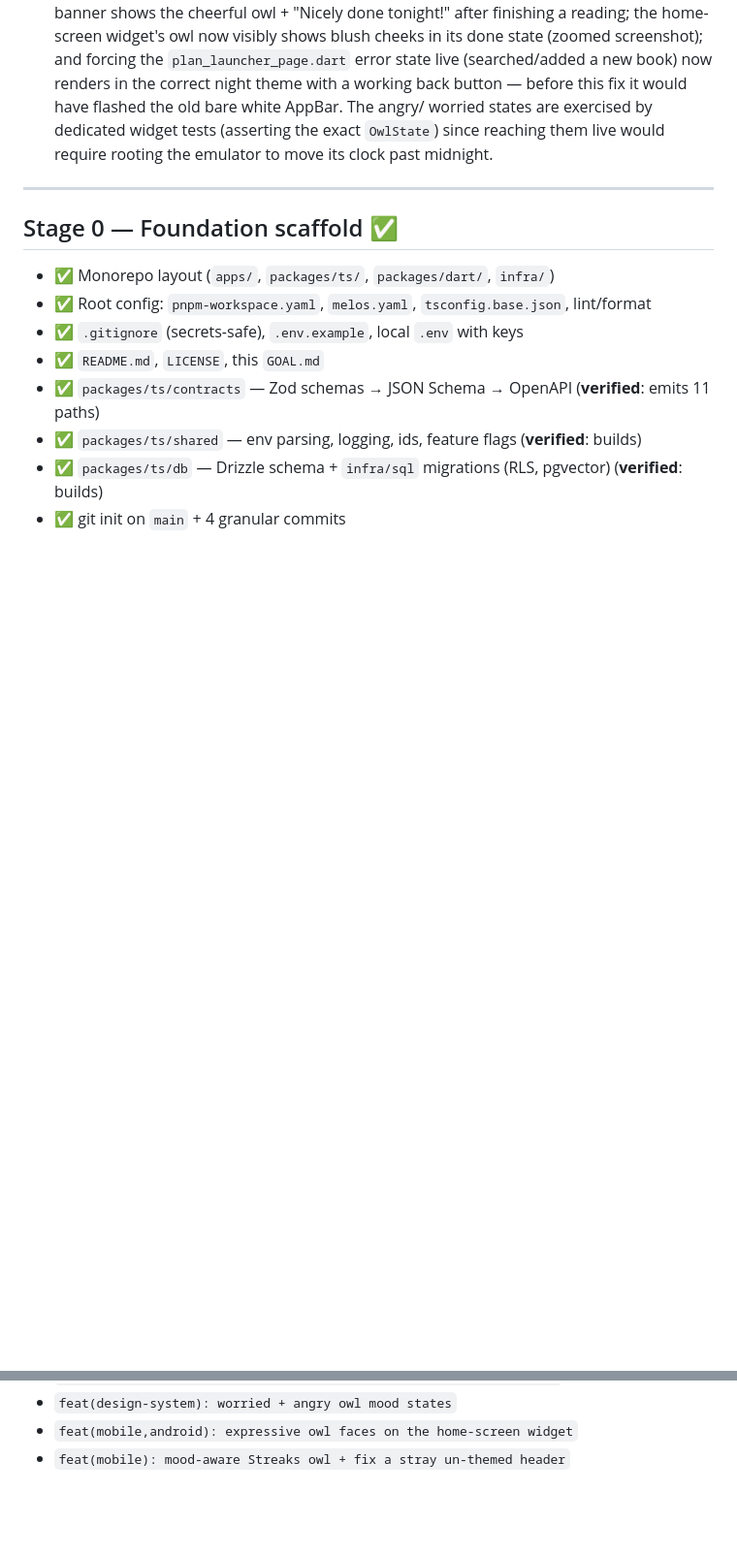
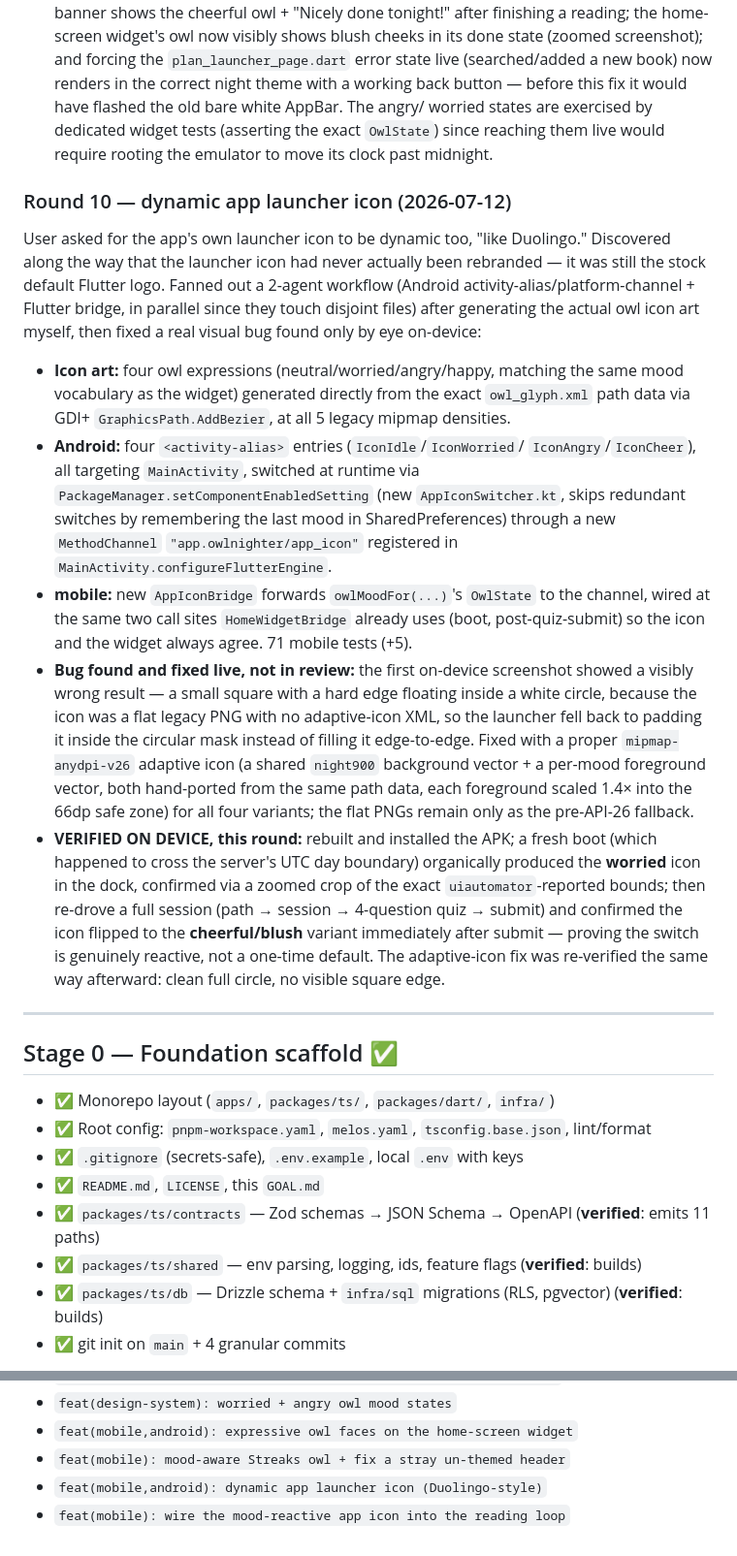
Before and after one commit to afarhadi99/owlnighter, a Markdown page: GOAL.md, 2 parts joined by grey strips. Shown at 97% size. GitHub-like rendering; blank space fills up the shorter version.

Commit message:
docs(goal): round 10 — dynamic app launcher icon, verified live
Records the activity-alias icon-switching mechanism, the adaptive-icon
fix for the square-in-circle bug caught only by eye on-device, and the
live confirmation of two real mood transitions (worried, then cheerful
after a completed quiz).

```diff
--- a/GOAL.md
+++ b/GOAL.md
@@ -253,6 +253,49 @@ diff and re-verified on device:
   exact `OwlState`) since reaching them live would require rooting the
   emulator to move its clock past midnight.
 
+### Round 10 — dynamic app launcher icon (2026-07-12)
+
+User asked for the app's own launcher icon to be dynamic too, "like
+Duolingo." Discovered along the way that the launcher icon had never
+actually been rebranded — it was still the stock default Flutter logo.
+Fanned out a 2-agent workflow (Android activity-alias/platform-channel +
+Flutter bridge, in parallel since they touch disjoint files) after
+generating the actual owl icon art myself, then fixed a real visual bug
+found only by eye on-device:
+
+- **Icon art:** four owl expressions (neutral/worried/angry/happy, matching
+  the same mood vocabulary as the widget) generated directly from the exact
+  `owl_glyph.xml` path data via GDI+ `GraphicsPath.AddBezier`, at all 5
+  legacy mipmap densities.
+- **Android:** four `<activity-alias>` entries (`IconIdle`/`IconWorried`/
+  `IconAngry`/`IconCheer`), all targeting `MainActivity`, switched at
+  runtime via `PackageManager.setComponentEnabledSetting` (new
+  `AppIconSwitcher.kt`, skips redundant switches by remembering the last
+  mood in SharedPreferences) through a new `MethodChannel`
+  `"app.owlnighter/app_icon"` registered in `MainActivity.configureFlutterEngine`.
+- **mobile:** new `AppIconBridge` forwards `owlMoodFor(...)`'s `OwlState`
+  to the channel, wired at the same two call sites `HomeWidgetBridge`
+  already uses (boot, post-quiz-submit) so the icon and the widget always
+  agree. 71 mobile tests (+5).
+- **Bug found and fixed live, not in review:** the first on-device screenshot
+  showed a visibly wrong result — a small square with a hard edge floating
+  inside a white circle, because the icon was a flat legacy PNG with no
+  adaptive-icon XML, so the launcher fell back to padding it inside the
+  circular mask instead of filling it edge-to-edge. Fixed with a proper
+  `mipmap-anydpi-v26` adaptive icon (a shared `night900` background vector +
+  a per-mood foreground vector, both hand-ported from the same path data,
+  each foreground scaled 1.4× into the 66dp safe zone) for all four
+  variants; the flat PNGs remain only as the pre-API-26 fallback.
+- **VERIFIED ON DEVICE, this round:** rebuilt and installed the APK; a
+  fresh boot (which happened to cross the server's UTC day boundary)
+  organically produced the **worried** icon in the dock, confirmed via a
+  zoomed crop of the exact `uiautomator`-reported bounds; then re-drove a
+  full session (path → session → 4-question quiz → submit) and confirmed
+  the icon flipped to the **cheerful/blush** variant immediately after
+  submit — proving the switch is genuinely reactive, not a one-time
+  default. The adaptive-icon fix was re-verified the same way afterward:
+  clean full circle, no visible square edge.
+
 ---
 
 ## Stage 0 — Foundation scaffold  ✅
@@ -358,3 +401,5 @@ _Updated as we go. Full detail in `git log`._
 - `feat(design-system): worried + angry owl mood states`
 - `feat(mobile,android): expressive owl faces on the home-screen widget`
 - `feat(mobile): mood-aware Streaks owl + fix a stray un-themed header`
+- `feat(mobile,android): dynamic app launcher icon (Duolingo-style)`
+- `feat(mobile): wire the mood-reactive app icon into the reading loop`
```
